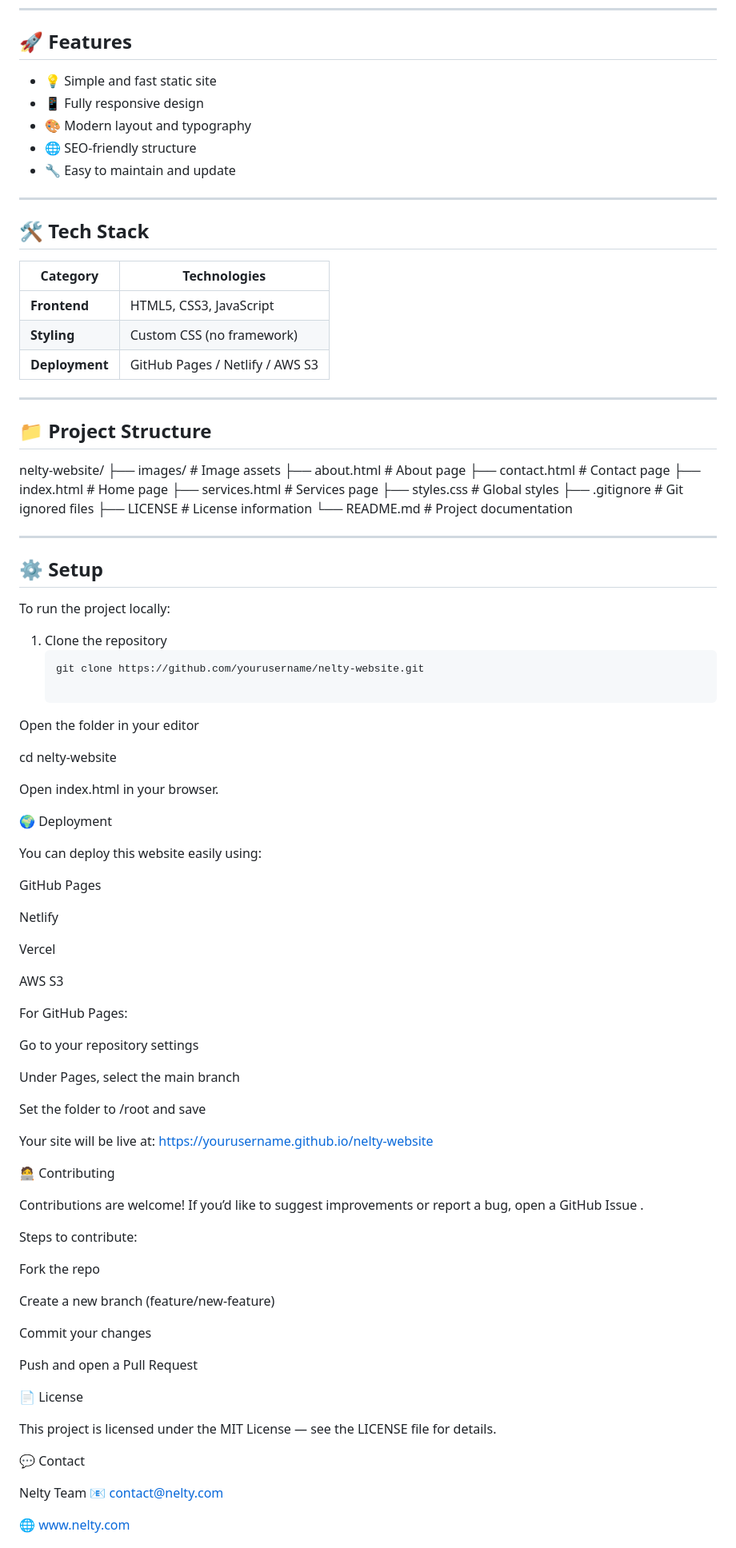
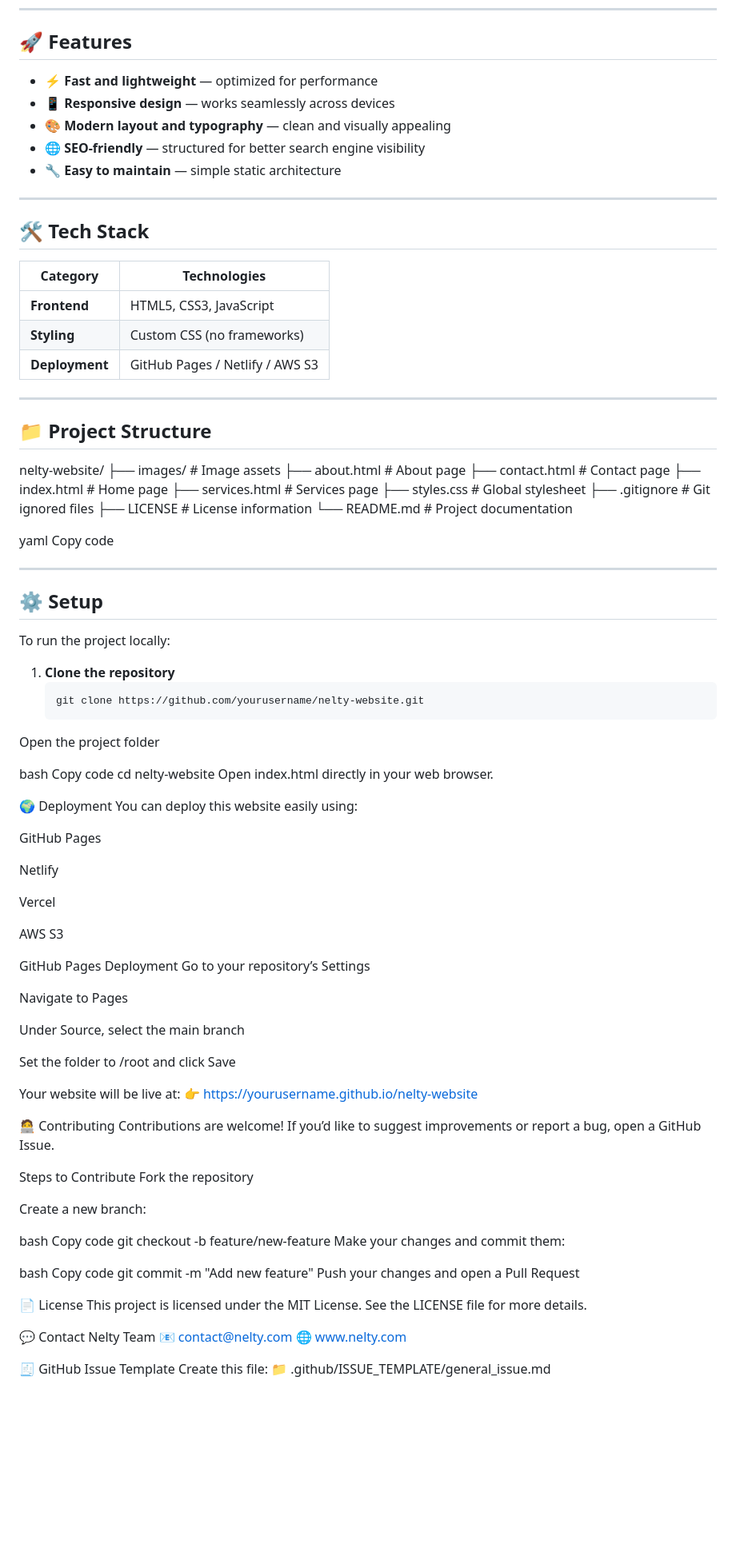
Before and after one commit to norovoo/nelty-website, a Markdown page: README.md, the part around the change printed below. Shown: that part at 80% size. GitHub-like rendering; blank space fills up the shorter version.

Commit message:
improved readme file, closes #28

````diff
--- a/README.md
+++ b/README.md
@@ -7,20 +7,20 @@ It showcases Nelty’s services, contact information, and company details in a c
 
 ## 🚀 Features
 
-- 💡 Simple and fast static site
-- 📱 Fully responsive design
-- 🎨 Modern layout and typography
-- 🌐 SEO-friendly structure
-- 🔧 Easy to maintain and update
+- ⚡ **Fast and lightweight** — optimized for performance
+- 📱 **Responsive design** — works seamlessly across devices
+- 🎨 **Modern layout and typography** — clean and visually appealing
+- 🌐 **SEO-friendly** — structured for better search engine visibility
+- 🔧 **Easy to maintain** — simple static architecture
 
 ---
 
 ## 🛠️ Tech Stack
 
 | Category | Technologies |
-|-----------|---------------|
+|-----------|--------------|
 | **Frontend** | HTML5, CSS3, JavaScript |
-| **Styling** | Custom CSS (no framework) |
+| **Styling** | Custom CSS (no frameworks) |
 | **Deployment** | GitHub Pages / Netlify / AWS S3 |
 
 ---
@@ -33,11 +33,13 @@ nelty-website/
 ├── contact.html # Contact page
 ├── index.html # Home page
 ├── services.html # Services page
-├── styles.css # Global styles
+├── styles.css # Global stylesheet
 ├── .gitignore # Git ignored files
 ├── LICENSE # License information
 └── README.md # Project documentation
 
+yaml
+Copy code
 
 ---
 
@@ -45,19 +47,17 @@ nelty-website/
 
 To run the project locally:
 
-1. Clone the repository
+1. **Clone the repository**
    ```bash
    git clone https://github.com/yourusername/nelty-website.git
+Open the project folder
 
-Open the folder in your editor
-
+bash
+Copy code
 cd nelty-website
-
-
-Open index.html in your browser.
+Open index.html directly in your web browser.
 
 🌍 Deployment
-
 You can deploy this website easily using:
 
 GitHub Pages
@@ -68,43 +68,47 @@ Vercel
 
 AWS S3
 
-For GitHub Pages:
+GitHub Pages Deployment
+Go to your repository’s Settings
 
-Go to your repository settings
+Navigate to Pages
 
-Under Pages, select the main branch
+Under Source, select the main branch
 
-Set the folder to /root and save
+Set the folder to /root and click Save
 
-Your site will be live at:
-https://yourusername.github.io/nelty-website
+Your website will be live at:
+👉 https://yourusername.github.io/nelty-website
 
 🧑‍💻 Contributing
+Contributions are welcome!
+If you’d like to suggest improvements or report a bug, open a GitHub Issue.
 
-Contributions are welcome!
-If you’d like to suggest improvements or report a bug, open a GitHub Issue
-.
+Steps to Contribute
+Fork the repository
 
-Steps to contribute:
+Create a new branch:
 
-Fork the repo
+bash
+Copy code
+git checkout -b feature/new-feature
+Make your changes and commit them:
 
-Create a new branch (feature/new-feature)
-
-Commit your changes
-
-Push and open a Pull Request
+bash
+Copy code
+git commit -m "Add new feature"
+Push your changes and open a Pull Request
 
 📄 License
-
-This project is licensed under the MIT License — see the LICENSE
- file for details.
+This project is licensed under the MIT License.
+See the LICENSE file for more details.
 
 💬 Contact
-
 Nelty Team
 📧 contact@nelty.com
-
 🌐 www.nelty.com
 
+🧾 GitHub Issue Template
+Create this file:
+📁 .github/ISSUE_TEMPLATE/general_issue.md
 
````
Also changed, not shown: other parts of README.md (+17 -14 lines).
